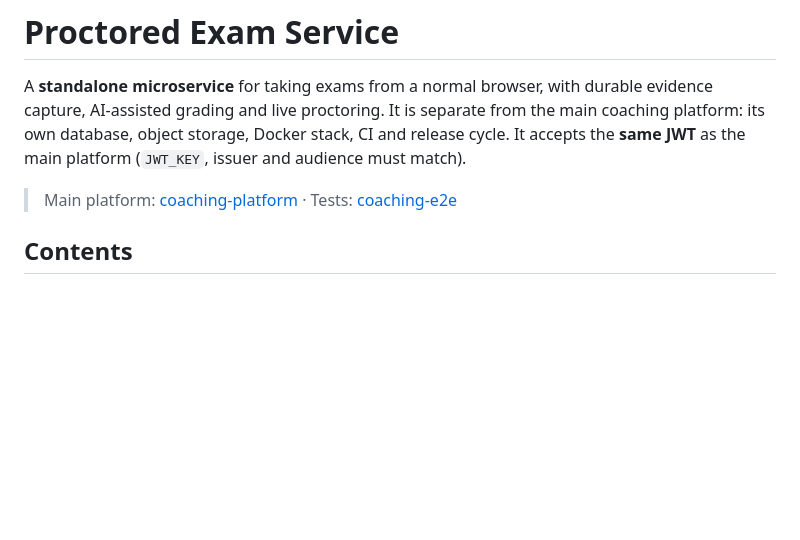
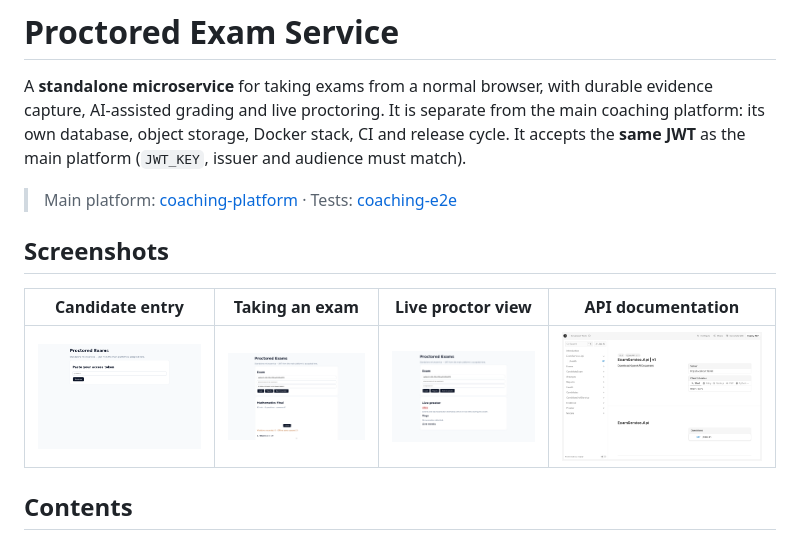
Before and after one commit to RaiyanKhan19-41453-3/proctored-exam-service, a Markdown page: README.md, the part around the change. Drawn GitHub-style; pictures changed too: docs/screenshots/exam-api-docs.png (added), docs/screenshots/exam-entry.png (added), docs/screenshots/exam-proctor.png (added); blank space fills up the shorter version.

Commit message:
Add real UI screenshots to README

```diff
--- a/README.md
+++ b/README.md
@@ -3,6 +3,12 @@
 A **standalone microservice** for taking exams from a normal browser, with durable evidence capture, AI-assisted grading and live proctoring. It is separate from the main coaching platform: its own database, object storage, Docker stack, CI and release cycle. It accepts the **same JWT** as the main platform (`JWT_KEY`, issuer and audience must match).
 
 > Main platform: [coaching-platform](https://github.com/RaiyanKhan19-41453-3/coaching-platform) · Tests: [coaching-e2e](https://github.com/RaiyanKhan19-41453-3/coaching-e2e)
+
+## Screenshots
+
+| Candidate entry | Taking an exam | Live proctor view | API documentation |
+| --- | --- | --- | --- |
+| ![Exam entry](docs/screenshots/exam-entry.png) | ![Candidate taking an exam](docs/screenshots/exam-taking.png) | ![Live proctor dashboard](docs/screenshots/exam-proctor.png) | ![Scalar API docs](docs/screenshots/exam-api-docs.png) |
 
 ## Contents
 
```
